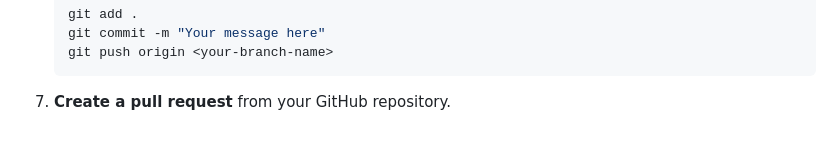
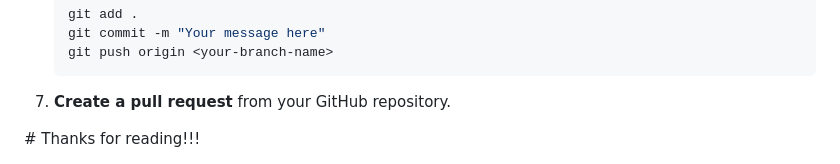
Before and after one commit to PriyaGhosal/BuddyTrail, a Markdown page: README.md, the part around the change. Drawn GitHub-style; blank space fills up the shorter version.

````diff
--- a/README.md
+++ b/README.md
@@ -90,3 +90,5 @@ Here's how you can contribute to the repository:
     ```
 
 7. **Create a pull request** from your GitHub repository.
+</br>
+# Thanks for reading!!!
````
